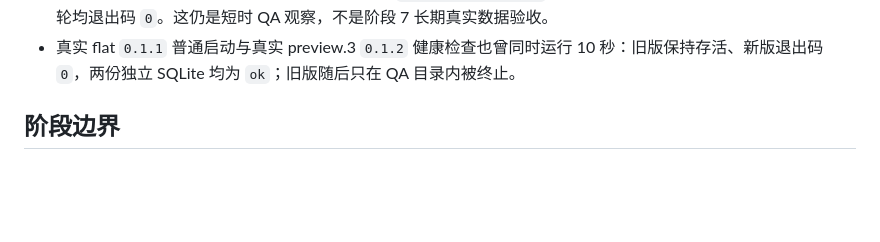
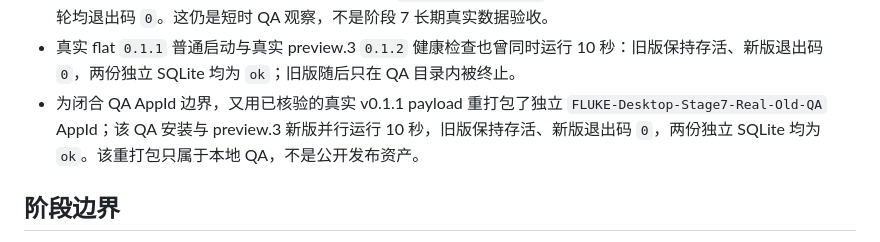
Before and after one commit to linjiuyao2025/FLUKE, a Markdown page: native/RELEASE_NOTES-0.1.2-preview.3.md, the part around the change. Rendered like a GitHub page; blank space fills up the shorter version.

Commit message:
docs: record independent legacy QA app id

```diff
--- a/native/RELEASE_NOTES-0.1.2-preview.3.md
+++ b/native/RELEASE_NOTES-0.1.2-preview.3.md
@@ -28,6 +28,7 @@
 - 阶段 7 的补充性隔离观察让 `0.1.1` 与 `0.1.2` 使用独立 SQLite 和独立 `LOCALAPPDATA` 并行健康启动 3 轮；6 次退出码均为 `0`，两份数据库完整性均为 `ok`。这不是长期观察，也不替代真实个人数据验收。
 - 另从官方 `native-v0.1.1-preview.1` Release 下载并隔离安装真实 flat 旧版包：`915,158,072` bytes，SHA-256 为 `f4096c0385e37b4dc01f5f79fbb6fa60aa508696508d7f369ec2d298e5645b1d`；旧版真实可执行文件与 preview.3 新版 hash 不同。旧版普通启动保持运行 10 秒并生成 `integrity_check=ok` 的独立 SQLite；preview.3 新版健康检查两轮均退出码 `0`。这仍是短时 QA 观察，不是阶段 7 长期真实数据验收。
 - 真实 flat `0.1.1` 普通启动与真实 preview.3 `0.1.2` 健康检查也曾同时运行 10 秒：旧版保持存活、新版退出码 `0`，两份独立 SQLite 均为 `ok`；旧版随后只在 QA 目录内被终止。
+- 为闭合 QA AppId 边界，又用已核验的真实 v0.1.1 payload 重打包了独立 `FLUKE-Desktop-Stage7-Real-Old-QA` AppId；该 QA 安装与 preview.3 新版并行运行 10 秒，旧版保持存活、新版退出码 `0`，两份独立 SQLite 均为 `ok`。该重打包只属于本地 QA，不是公开发布资产。
 
 ## 阶段边界
 
```
